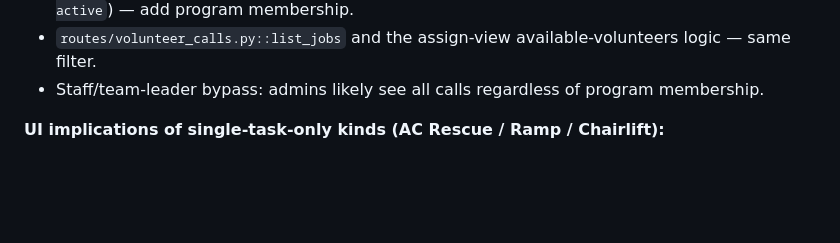
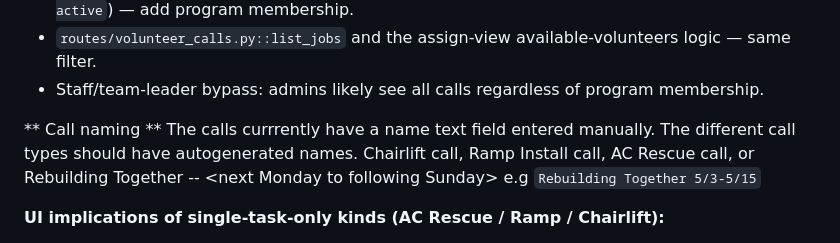
Before and after one commit to marvingreenberg/rtaff-volunteer-call, a Markdown page: todo.md, the part around the change. Rendered like a GitHub page; blank space fills up the shorter version.

```diff
--- a/# todo.md
+++ b/todo.md
@@ -43,6 +43,13 @@ Only the volunteers for a given program get notifications for a given call.
 - `routes/volunteer_calls.py::list_jobs` and the assign-view available-volunteers logic —
   same filter.
 - Staff/team-leader bypass: admins likely see all calls regardless of program membership.
+
+** Call naming **
+The calls currrently have a name text field entered manually.  The different call types
+should have autogenerated names.  Chairlift call, Ramp Install call, AC Rescue call, or
+Rebuilding Together -- \<next Monday to following Sunday\> e.g `Rebuilding Together 5/3-5/15`
+
+
 
 **UI implications of single-task-only kinds (AC Rescue / Ramp / Chairlift):**
 
```
